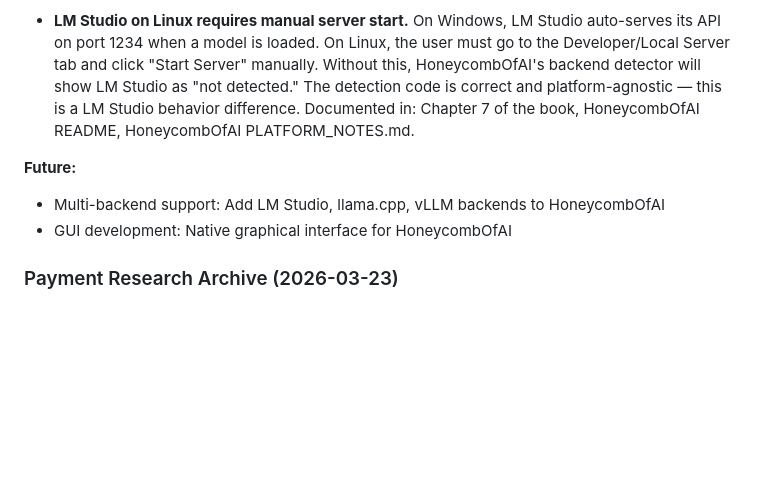
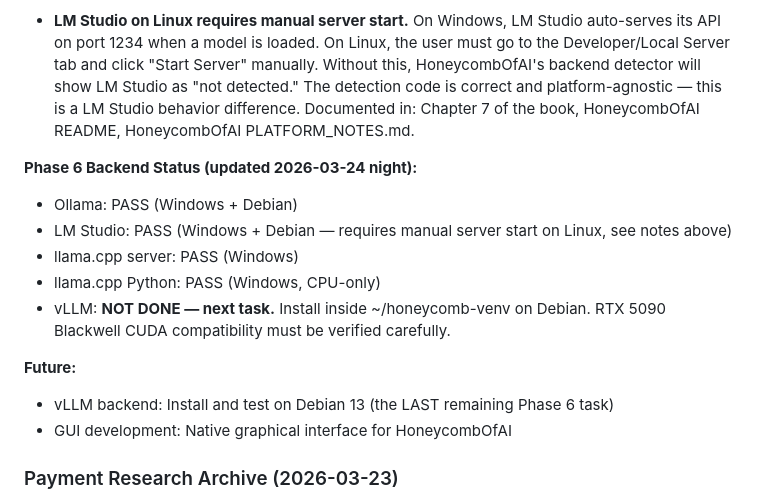
Before and after one commit to strulovitz/BeehiveOfAI, a Markdown page: PROJECT_STATUS.md, the part around the change. Drawn GitHub-style; blank space fills up the shorter version.

Commit message:
Update project status: 4/5 backends done, vLLM next
Ollama and LM Studio confirmed on Debian. vLLM is the last
remaining Phase 6 task, to be installed on Debian with RTX 5090.

Co-Authored-By: Claude Opus 4.6 (1M context) <noreply@anthropic.com>

```diff
--- a/PROJECT_STATUS.md
+++ b/PROJECT_STATUS.md
@@ -179,8 +179,15 @@ Payment chapter becomes a guide: "if YOU are in the US, use Stripe Connect. If Y
 **Known Platform Findings (2026-03-24):**
 - **LM Studio on Linux requires manual server start.** On Windows, LM Studio auto-serves its API on port 1234 when a model is loaded. On Linux, the user must go to the Developer/Local Server tab and click "Start Server" manually. Without this, HoneycombOfAI's backend detector will show LM Studio as "not detected." The detection code is correct and platform-agnostic — this is a LM Studio behavior difference. Documented in: Chapter 7 of the book, HoneycombOfAI README, HoneycombOfAI PLATFORM_NOTES.md.
 
+**Phase 6 Backend Status (updated 2026-03-24 night):**
+- Ollama: PASS (Windows + Debian)
+- LM Studio: PASS (Windows + Debian — requires manual server start on Linux, see notes above)
+- llama.cpp server: PASS (Windows)
+- llama.cpp Python: PASS (Windows, CPU-only)
+- vLLM: **NOT DONE — next task.** Install inside ~/honeycomb-venv on Debian. RTX 5090 Blackwell CUDA compatibility must be verified carefully.
+
 **Future:**
-- Multi-backend support: Add LM Studio, llama.cpp, vLLM backends to HoneycombOfAI
+- vLLM backend: Install and test on Debian 13 (the LAST remaining Phase 6 task)
 - GUI development: Native graphical interface for HoneycombOfAI
 
 ### Payment Research Archive (2026-03-23)
```
